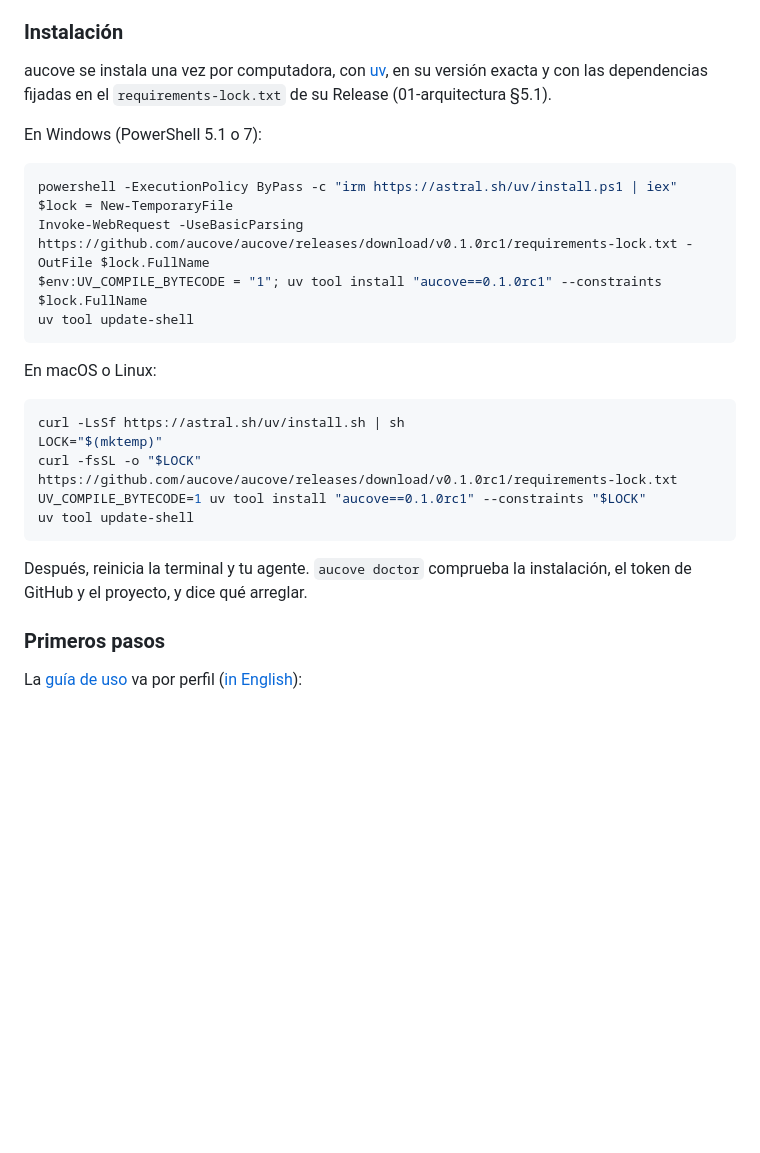
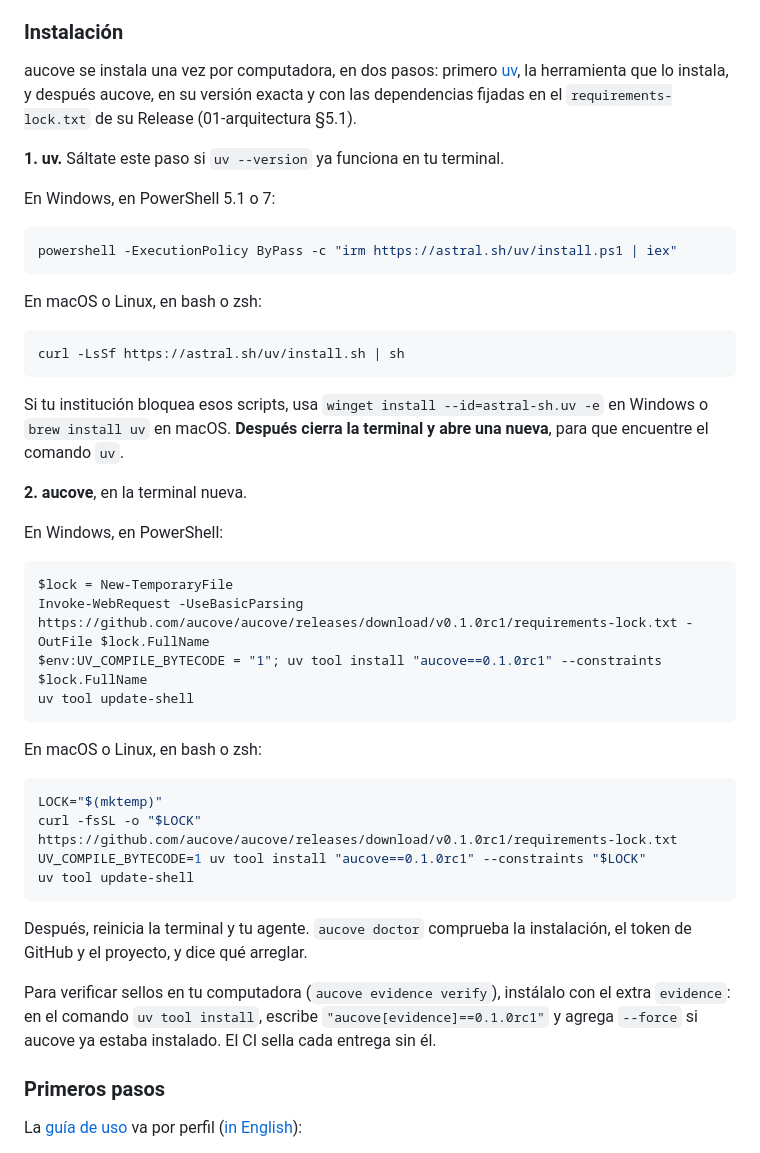
Before and after one commit to aucove/aucove, a Markdown page: README.md, the part around one of its changes. GitHub-like rendering; blank space fills up the shorter version.

````diff
--- a/README.md
+++ b/README.md
@@ -231,22 +249,38 @@ Tu agente se abre en la carpeta del proyecto, que es un clon del repo del grupo,
 
 ### Instalación
 
-aucove se instala una vez por computadora, con [uv](https://docs.astral.sh/uv/), en su versión exacta y con las dependencias fijadas en el `requirements-lock.txt` de su Release (01-arquitectura §5.1).
+aucove se instala una vez por computadora, en dos pasos: primero [uv](https://docs.astral.sh/uv/), la herramienta que lo instala, y después aucove, en su versión exacta y con las dependencias fijadas en el `requirements-lock.txt` de su Release (01-arquitectura §5.1).
 
-En Windows (PowerShell 5.1 o 7):
+**1. uv.** Sáltate este paso si `uv --version` ya funciona en tu terminal.
+
+En Windows, en PowerShell 5.1 o 7:
 
 ```powershell
 powershell -ExecutionPolicy ByPass -c "irm https://astral.sh/uv/install.ps1 | iex"
+```
+
+En macOS o Linux, en bash o zsh:
+
+```bash
+curl -LsSf https://astral.sh/uv/install.sh | sh
+```
+
+Si tu institución bloquea esos scripts, usa `winget install --id=astral-sh.uv -e` en Windows o `brew install uv` en macOS. **Después cierra la terminal y abre una nueva**, para que encuentre el comando `uv`.
+
+**2. aucove**, en la terminal nueva.
+
+En Windows, en PowerShell:
+
+```powershell
 $lock = New-TemporaryFile
 Invoke-WebRequest -UseBasicParsing https://github.com/aucove/aucove/releases/download/v0.1.0rc1/requirements-lock.txt -OutFile $lock.FullName
 $env:UV_COMPILE_BYTECODE = "1"; uv tool install "aucove==0.1.0rc1" --constraints $lock.FullName
 uv tool update-shell
 ```
 
-En macOS o Linux:
+En macOS o Linux, en bash o zsh:
 
 ```bash
-curl -LsSf https://astral.sh/uv/install.sh | sh
 LOCK="$(mktemp)"
 curl -fsSL -o "$LOCK" https://github.com/aucove/aucove/releases/download/v0.1.0rc1/requirements-lock.txt
 UV_COMPILE_BYTECODE=1 uv tool install "aucove==0.1.0rc1" --constraints "$LOCK"
@@ -254,6 +288,8 @@ uv tool update-shell
 ```
 
 Después, reinicia la terminal y tu agente. `aucove doctor` comprueba la instalación, el token de GitHub y el proyecto, y dice qué arreglar.
+
+Para verificar sellos en tu computadora (`aucove evidence verify`), instálalo con el extra `evidence`: en el comando `uv tool install`, escribe `"aucove[evidence]==0.1.0rc1"` y agrega `--force` si aucove ya estaba instalado. El CI sella cada entrega sin él.
 
 ### Primeros pasos
 
````
Also changed, not shown: other parts of README.md (+22 -4 lines), docs/en/researcher.md (+1 -1 lines), docs/es/investigador.md (+1 -1 lines).
